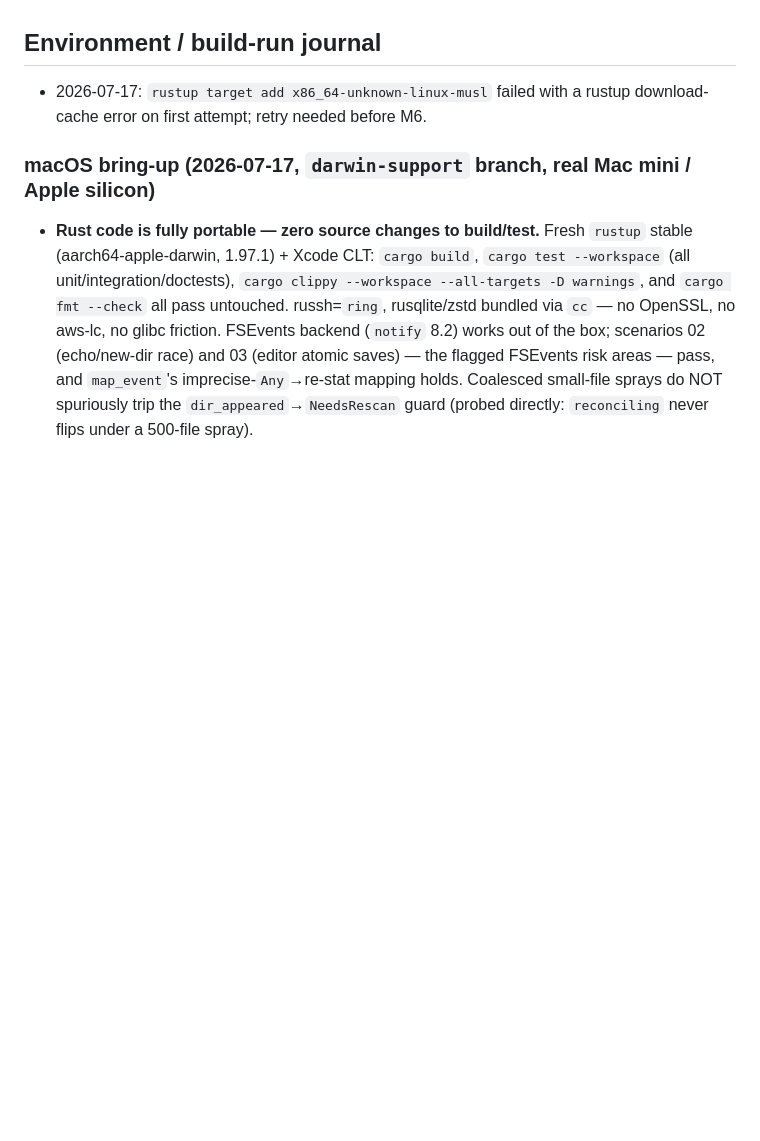
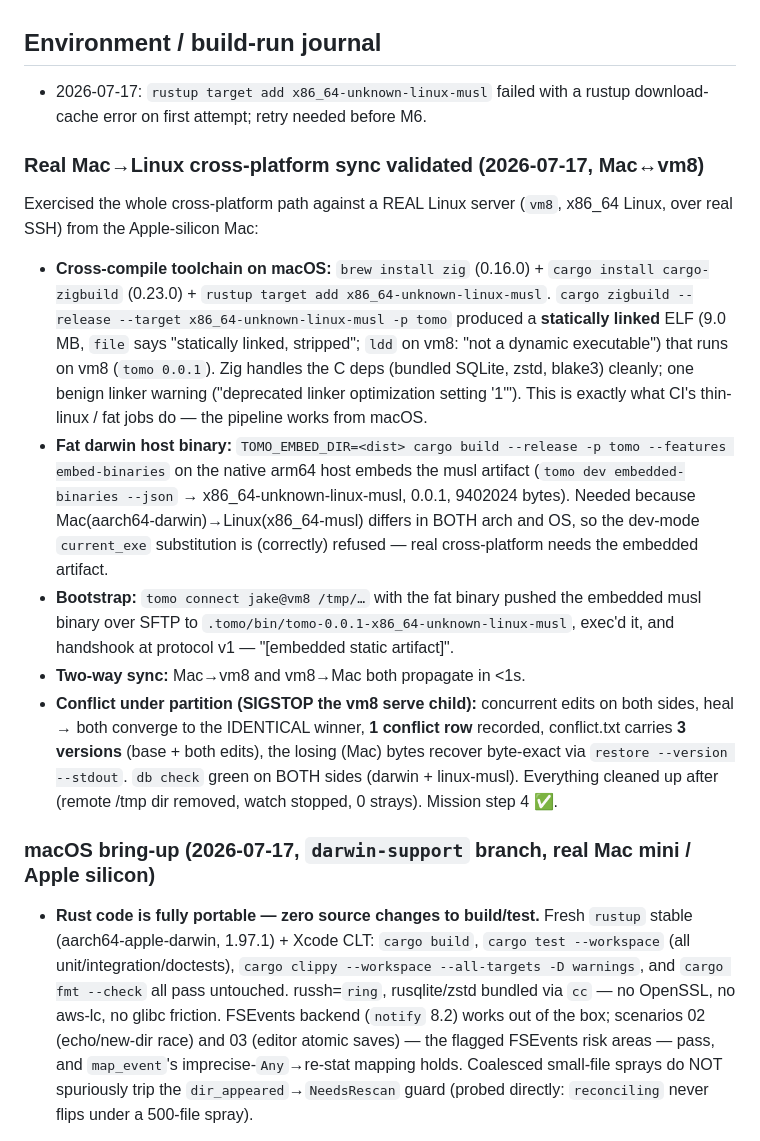
Before and after one commit to jakequist/tomo, a Markdown page: docs/NOTES.md, the part around the change. GitHub-like rendering; blank space fills up the shorter version.

Commit message:
Document real Mac→vm8 cross-platform sync validation
Cross-compiled x86_64-linux-musl via zig, fat darwin binary embedding it,
real SSH bootstrap to vm8, two-way sync, partitioned conflict (row +
convergence + loser recovery), db check green both sides. Mission step 4.

Co-Authored-By: Claude Opus 4.8 (1M context) <noreply@anthropic.com>

```diff
--- a/docs/NOTES.md
+++ b/docs/NOTES.md
@@ -121,6 +121,37 @@ status when addressed.
 - 2026-07-17: `rustup target add x86_64-unknown-linux-musl` failed with a
   rustup download-cache error on first attempt; retry needed before M6.
 
+### Real Mac→Linux cross-platform sync validated (2026-07-17, Mac↔vm8)
+
+Exercised the whole cross-platform path against a REAL Linux server (`vm8`,
+x86_64 Linux, over real SSH) from the Apple-silicon Mac:
+
+- **Cross-compile toolchain on macOS:** `brew install zig` (0.16.0) +
+  `cargo install cargo-zigbuild` (0.23.0) + `rustup target add
+  x86_64-unknown-linux-musl`. `cargo zigbuild --release --target
+  x86_64-unknown-linux-musl -p tomo` produced a **statically linked** ELF
+  (9.0 MB, `file` says "statically linked, stripped"; `ldd` on vm8: "not a
+  dynamic executable") that runs on vm8 (`tomo 0.0.1`). Zig handles the C deps
+  (bundled SQLite, zstd, blake3) cleanly; one benign linker warning
+  ("deprecated linker optimization setting '1'"). This is exactly what CI's
+  thin-linux / fat jobs do — the pipeline works from macOS.
+- **Fat darwin host binary:** `TOMO_EMBED_DIR=<dist> cargo build --release -p
+  tomo --features embed-binaries` on the native arm64 host embeds the musl
+  artifact (`tomo dev embedded-binaries --json` → x86_64-unknown-linux-musl,
+  0.0.1, 9402024 bytes). Needed because Mac(aarch64-darwin)→Linux(x86_64-musl)
+  differs in BOTH arch and OS, so the dev-mode `current_exe` substitution is
+  (correctly) refused — real cross-platform needs the embedded artifact.
+- **Bootstrap:** `tomo connect jake@vm8 /tmp/…` with the fat binary pushed the
+  embedded musl binary over SFTP to `.tomo/bin/tomo-0.0.1-x86_64-unknown-linux-musl`,
+  exec'd it, and handshook at protocol v1 — "[embedded static artifact]".
+- **Two-way sync:** Mac→vm8 and vm8→Mac both propagate in <1s.
+- **Conflict under partition (SIGSTOP the vm8 serve child):** concurrent edits
+  on both sides, heal → both converge to the IDENTICAL winner, **1 conflict row**
+  recorded, conflict.txt carries **3 versions** (base + both edits), the losing
+  (Mac) bytes recover byte-exact via `restore --version --stdout`. `db check`
+  green on BOTH sides (darwin + linux-musl). Everything cleaned up after
+  (remote /tmp dir removed, watch stopped, 0 strays). Mission step 4 ✅.
+
 ### macOS bring-up (2026-07-17, `darwin-support` branch, real Mac mini / Apple silicon)
 
 - **Rust code is fully portable — zero source changes to build/test.** Fresh
```
